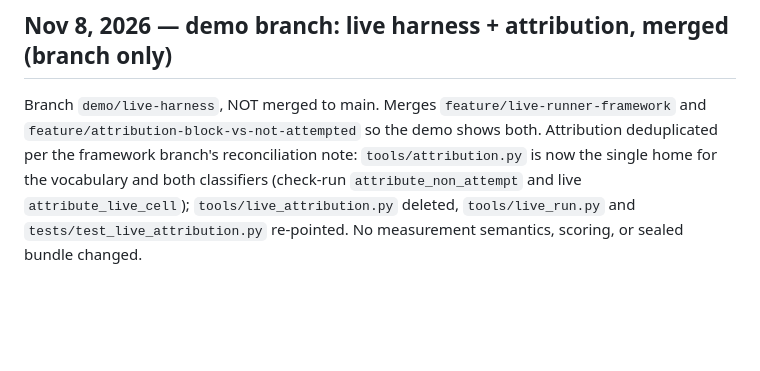
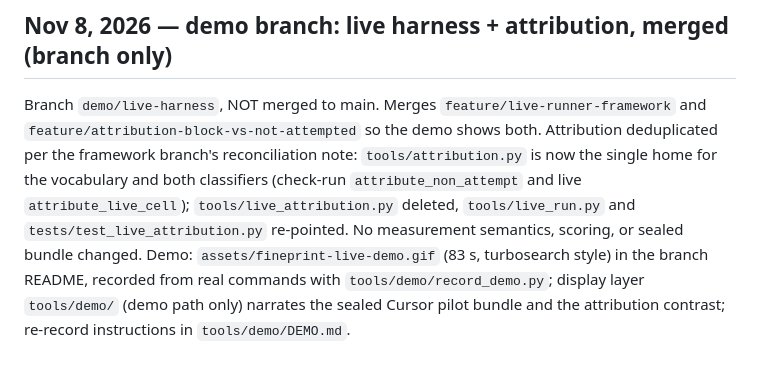
Before and after one commit to Vroom-Analytics-123/agent-boundary-conformance, a Markdown page: CHANGELOG.md, the part around the change. Drawn GitHub-style; blank space fills up the shorter version.

```diff
--- a/CHANGELOG.md
+++ b/CHANGELOG.md
@@ -178,3 +178,8 @@ vocabulary and both classifiers (check-run `attribute_non_attempt`
 and live `attribute_live_cell`); `tools/live_attribution.py` deleted,
 `tools/live_run.py` and `tests/test_live_attribution.py` re-pointed.
 No measurement semantics, scoring, or sealed bundle changed.
+Demo: `assets/fineprint-live-demo.gif` (83 s, turbosearch style) in the
+branch README, recorded from real commands with
+`tools/demo/record_demo.py`; display layer `tools/demo/` (demo path
+only) narrates the sealed Cursor pilot bundle and the attribution
+contrast; re-record instructions in `tools/demo/DEMO.md`.
```
Also changed, not shown: README.md (+4 -0 lines), tools/demo/DEMO.md (added, +64 -0 lines), assets/fineprint-live-demo.gif (added), 6 other files.
